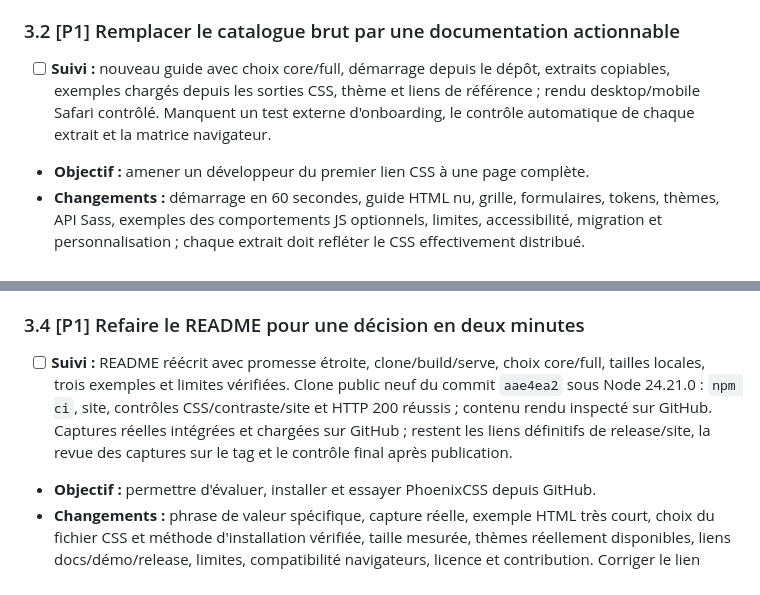
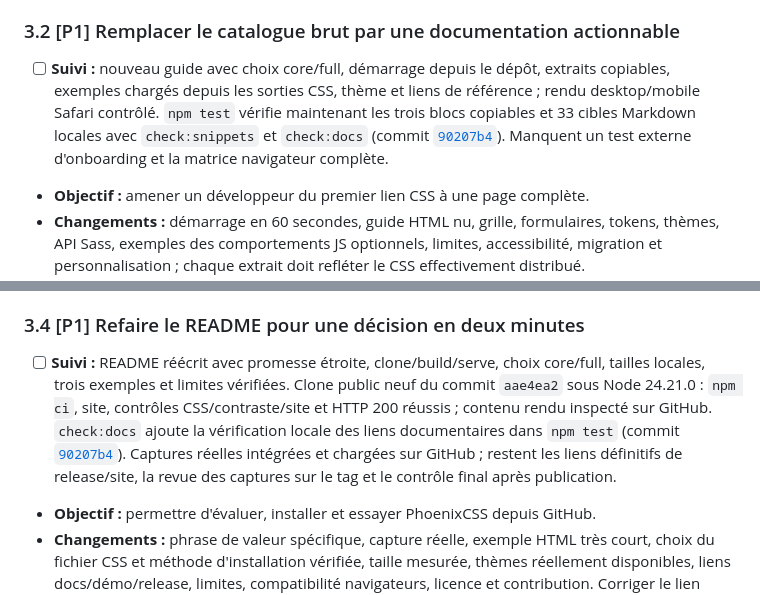
Before and after one commit to OthmaneBlial/phoenixcss, a Markdown page: ROADMAP.md, 2 parts joined by grey strips. Drawn GitHub-style.

Commit message:
docs: record onboarding validation checks

```diff
--- a/ROADMAP.md
+++ b/ROADMAP.md
@@ -156,7 +156,7 @@ Hypothèse de positionnement à valider : **une base CSS progressive pour pages
 
 ### 3.2 [P1] Remplacer le catalogue brut par une documentation actionnable
 
-- [ ] **Suivi :** nouveau guide avec choix core/full, démarrage depuis le dépôt, extraits copiables, exemples chargés depuis les sorties CSS, thème et liens de référence ; rendu desktop/mobile Safari contrôlé. Manquent un test externe d'onboarding, le contrôle automatique de chaque extrait et la matrice navigateur.
+- [ ] **Suivi :** nouveau guide avec choix core/full, démarrage depuis le dépôt, extraits copiables, exemples chargés depuis les sorties CSS, thème et liens de référence ; rendu desktop/mobile Safari contrôlé. `npm test` vérifie maintenant les trois blocs copiables et 33 cibles Markdown locales avec `check:snippets` et `check:docs` (commit [`90207b4`](https://github.com/OthmaneBlial/phoenixcss/commit/90207b4)). Manquent un test externe d'onboarding et la matrice navigateur complète.
 - **Objectif :** amener un développeur du premier lien CSS à une page complète.
 - **Changements :** démarrage en 60 secondes, guide HTML nu, grille, formulaires, tokens, thèmes, API Sass, exemples des comportements JS optionnels, limites, accessibilité, migration et personnalisation ; chaque extrait doit refléter le CSS effectivement distribué.
 - **Fichiers/parties :** **docs/**, **README.md**, exemples de **examples/**, éventuellement générateur de snippets.
@@ -176,7 +176,7 @@ Hypothèse de positionnement à valider : **une base CSS progressive pour pages
 
 ### 3.4 [P1] Refaire le README pour une décision en deux minutes
 
-- [ ] **Suivi :** README réécrit avec promesse étroite, clone/build/serve, choix core/full, tailles locales, trois exemples et limites vérifiées. Clone public neuf du commit `aae4ea2` sous Node 24.21.0 : `npm ci`, site, contrôles CSS/contraste/site et HTTP 200 réussis ; contenu rendu inspecté sur GitHub. Captures réelles intégrées et chargées sur GitHub ; restent les liens définitifs de release/site, la revue des captures sur le tag et le contrôle final après publication.
+- [ ] **Suivi :** README réécrit avec promesse étroite, clone/build/serve, choix core/full, tailles locales, trois exemples et limites vérifiées. Clone public neuf du commit `aae4ea2` sous Node 24.21.0 : `npm ci`, site, contrôles CSS/contraste/site et HTTP 200 réussis ; contenu rendu inspecté sur GitHub. `check:docs` ajoute la vérification locale des liens documentaires dans `npm test` (commit [`90207b4`](https://github.com/OthmaneBlial/phoenixcss/commit/90207b4)). Captures réelles intégrées et chargées sur GitHub ; restent les liens définitifs de release/site, la revue des captures sur le tag et le contrôle final après publication.
 - **Objectif :** permettre d'évaluer, installer et essayer PhoenixCSS depuis GitHub.
 - **Changements :** phrase de valeur spécifique, capture réelle, exemple HTML très court, choix du fichier CSS et méthode d'installation vérifiée, taille mesurée, thèmes réellement disponibles, liens docs/démo/release, limites, compatibilité navigateurs, licence et contribution. Corriger le lien **CONTRIBUTING.md** absent et l'URL de documentation défaillante.
 - **Fichiers/parties :** **README.md**, **docs/**, captures et métadonnées GitHub.
```
